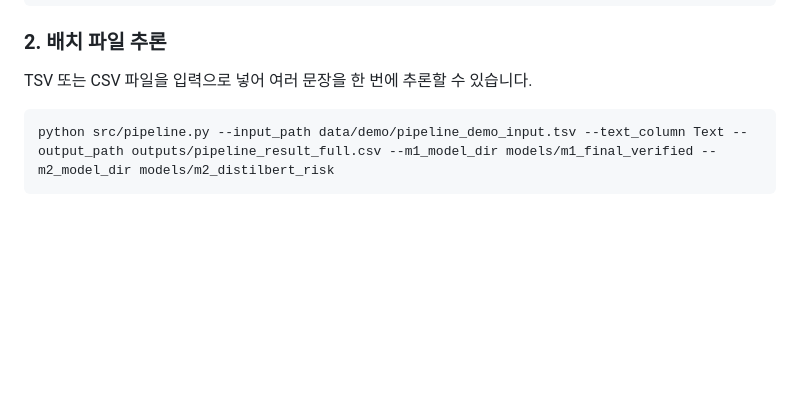
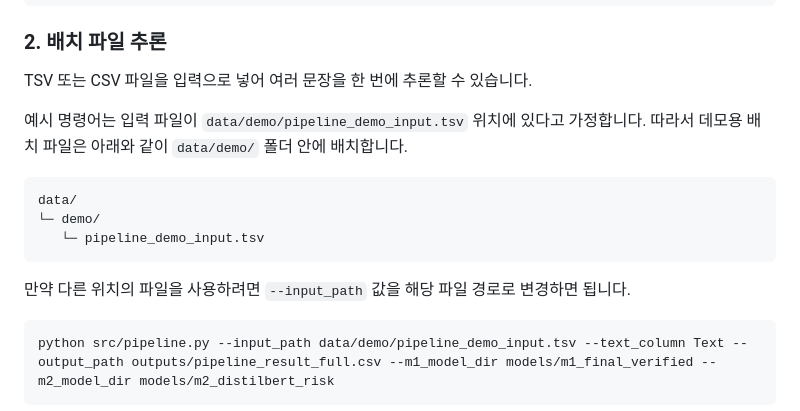
Before and after one commit to NAEUN1940/AISG-sprout-pj4, a Markdown page: README.md, the part around one of its changes. Drawn GitHub-style; blank space fills up the shorter version.

````diff
--- a/README.md
+++ b/README.md
@@ -171,6 +171,17 @@ final_label: INFORMATIVE / High
 
 TSV 또는 CSV 파일을 입력으로 넣어 여러 문장을 한 번에 추론할 수 있습니다.
 
+예시 명령어는 입력 파일이 `data/demo/pipeline_demo_input.tsv` 위치에 있다고 가정합니다.
+따라서 데모용 배치 파일은 아래와 같이 `data/demo/` 폴더 안에 배치합니다.
+
+```text
+data/
+└─ demo/
+   └─ pipeline_demo_input.tsv
+```
+
+만약 다른 위치의 파일을 사용하려면 `--input_path` 값을 해당 파일 경로로 변경하면 됩니다.
+
 ```bash
 python src/pipeline.py --input_path data/demo/pipeline_demo_input.tsv --text_column Text --output_path outputs/pipeline_result_full.csv --m1_model_dir models/m1_final_verified --m2_model_dir models/m2_distilbert_risk
 ```
````
Also changed, not shown: other parts of README.md (+96 -10 lines).
